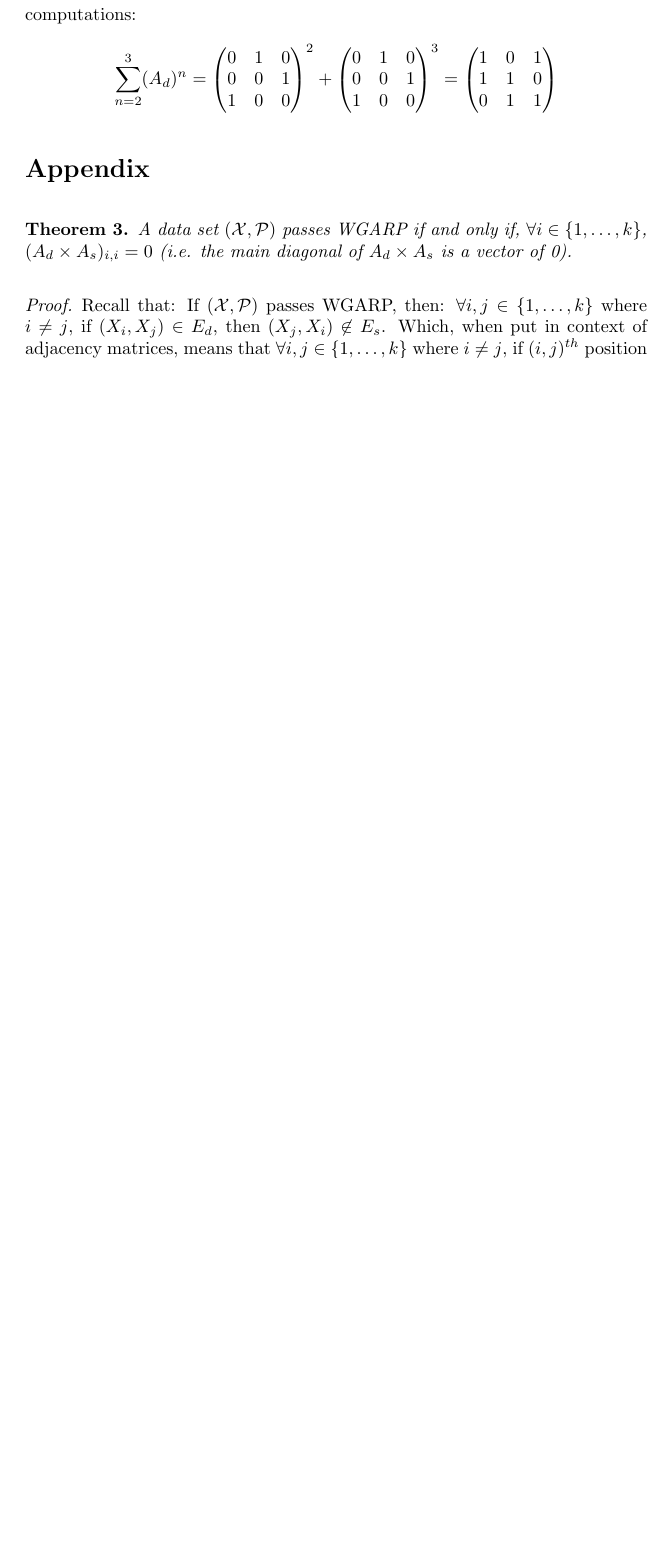
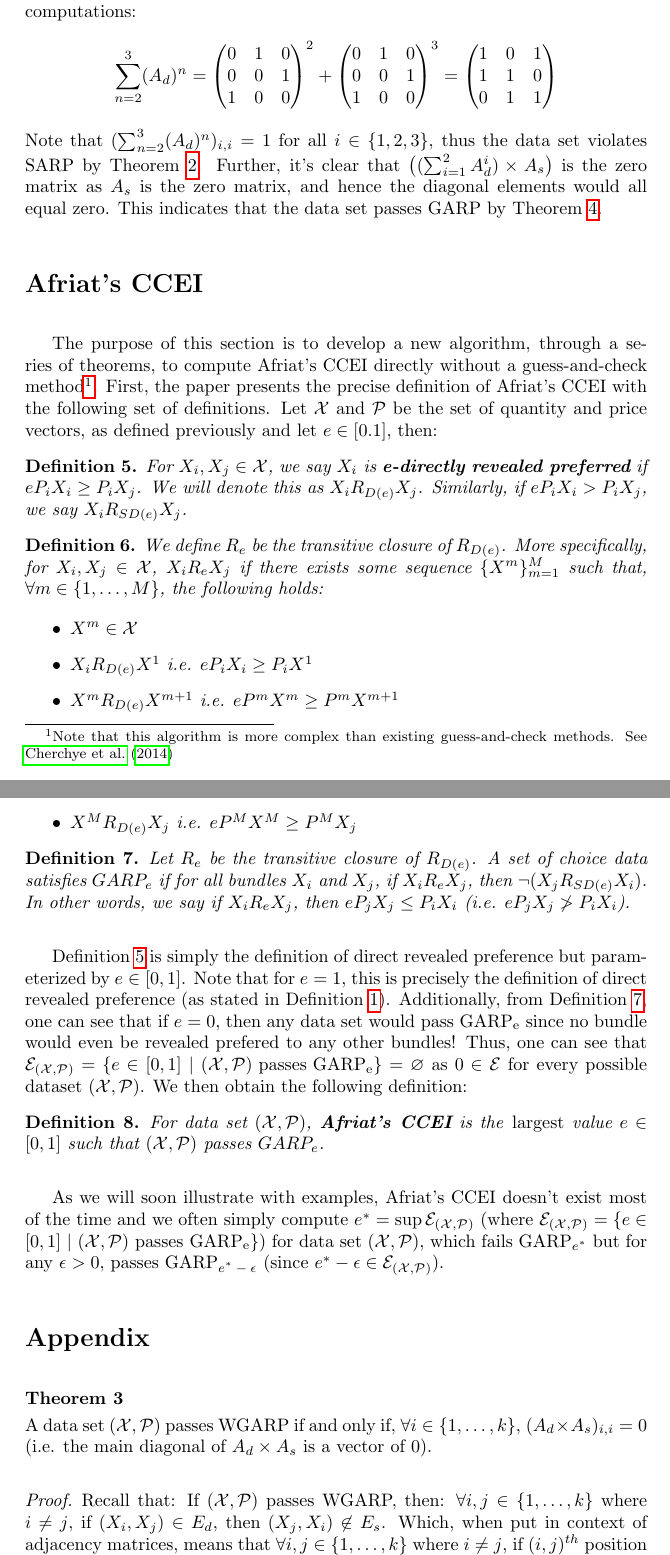
Before and after one commit to naecker-lab/revealedPrefsExtra, a LaTeX paper (inst/Revealed_Pref_Graph_Theory_Approach.tex): part of page 10 of 13 before the commit and two parts of pages 10 and 11 of 14 after it, the two joined at a grey line, cut so that both start at the same text, the shorter picture padded with empty space. Compiled offline with pdfLaTeX.

Commit message:
began section on Afriat's CCEI with definitions

```diff
--- a/inst/Revealed_Pref_Graph_Theory_Approach.tex
+++ b/inst/Revealed_Pref_Graph_Theory_Approach.tex
@@ -3,6 +3,7 @@
 \usepackage[utf8]{inputenc}
 \usepackage[english]{babel}
 \usepackage{indentfirst}
+\usepackage{enumitem}
 
 
 \usepackage{amsmath, % this adds functions for formatting equations nicely
@@ -36,6 +37,9 @@
 \newtheorem{definition}{Definition} % this lets us create definition blocks as below
 \newtheorem{remark}{Remark}
 \newtheorem{lemma}[theorem]{Lemma}
+\newtheoremstyle{example}{}{}{}{}{\bfseries}{\smallskip}{\newline}{}
+\theoremstyle{example}
+\newtheorem{example}{Example}
 
 \usepackage{thmtools}
 \usepackage{thm-restate}
@@ -456,6 +464,36 @@ As highlighted by the red edges, this data set fails SARP as there is a walk fro
 0&1&1
 \end{pmatrix}
 \]
+Note that $(\sum_{n=2}^3(A_d)^n)_{i,i}=1$ for all $i\in\{1,2,3\}$, thus the data set violates SARP by Theorem \ref{thm:SARP}. Further, it's clear that $\big( (\sum_{i=1}^{2}A_d^i)\times A_s \big)$ is the zero matrix as $A_s$ is the zero matrix, and hence the diagonal elements would all equal zero. This indicates that the data set passes GARP by Theorem \ref{thm:GARP}.
+\end{example}
+
+\section*{Afriat's CCEI}
+
+The purpose of this section is to develop a new algorithm, through a series of theorems, to compute Afriat's CCEI directly without a guess-and-check method\footnote{Note that this algorithm is more complex than existing guess-and-check methods. See \citet{CherchyeEtAl2014Goodness-of-Fit-Measures-for-Revealed-Preference-Tests:-Complexity-Results-and-Algorithms}}. First, the paper presents the precise definition of Afriat's CCEI with the following set of definitions. Let $\mathcal{X}$ and $\mathcal{P}$ be the set of quantity and price vectors, as defined previously and let $e\in[0.1]$, then:
+\begin{definition}\label{defn:drp_e}
+For $X_i,X_j\in\mathcal{X}$, we say $X_i$ is \textbf{e-directly revealed preferred} if $eP_iX_i\geq P_iX_j$. We will denote this as $X_i R_{D(e)}X_j$. Similarly, if $eP_iX_i > P_iX_j$, we say $X_i R_{SD(e)} X_j$.
+\end{definition}
+
+\begin{definition}\label{defn:rp_e}\leavevmode
+We define $R_e$ be the transitive closure of $R_{D(e)}$. More specifically, for $X_i,X_j\in\mathcal{X}$, $X_iR_eX_j$ if there exists some sequence $\{X^m\}_{m=1}^M$ such that, $\forall m\in\{1,\ldots,M\}$, the following holds:
+\begin{itemize}[topsep=0pt]
+  \item $X^m\in\mathcal{X}$
+  \item $X_i R_{D(e)} X^1$ i.e. $eP_iX_i\geq P_i X^1$
+  \item $X^m R_{D(e)} X^{m+1}$ i.e. $e P^m X^m \geq P^m X^{m+1}$
+  \item $X^M R_{D(e)}X_j$ i.e. $e P^M X^M\geq P^M X_j$
+\end{itemize}
+\end{definition}
+
+\begin{definition}\label{defn:GARPe}
+Let $R_e$ be the transitive closure of $R_{D(e)}$. A set of choice data satisfies $GARP_e$ if for all bundles $X_i$ and $X_j$, if $X_i R_e X_j$, then $\neg (X_j R_{SD(e)} X_i)$. In other words, we say if $X_i R_e X_j$, then $eP_jX_j \leq P_iX_i$ (i.e. $eP_jX_j \not> P_iX_i$).
+\end{definition}
+Definition \ref{defn:drp_e} is simply the definition of direct revealed preference but parameterized by $e\in[0,1]$. Note that for $e=1$, this is precisely the definition of direct revealed preference (as stated in Definition \ref{defn:relations_1}). Additionally, from Definition \ref{defn:GARPe}, one can see that if $e=0$, then any data set would pass GARP\textsubscript{e} since no bundle would even be revealed prefered to any other bundles! Thus, one can see that $\mathcal{E}_{(\mathcal{X},\mathcal{P})}=\{e\in[0,1]\ |\ (\mathcal{X},\mathcal{P})\textrm{ passes GARP\textsubscript{e}}\}=\varnothing$ as $0\in\mathcal{E}$ for every possible dataset $(\mathcal{X},\mathcal{P})$. We then obtain the following definition:
+
+\begin{definition}\label{defn:Afriat_CCEI}
+For data set $(\mathcal{X},\mathcal{P})$, \textbf{Afriat's CCEI} is the \emph{largest} value $e\in[0,1]$ such that $(\mathcal{X},\mathcal{P})$ passes $GARP_e$.
+\end{definition}
+As we will soon illustrate with examples, Afriat's CCEI doesn't exist most of the time and we often simply compute $e^*=\sup \mathcal{E}_{(\mathcal{X},\mathcal{P})}$ (where $\mathcal{E}_{(\mathcal{X},\mathcal{P})}=\{e\in[0,1]\ |\ (\mathcal{X},\mathcal{P})\textrm{ passes GARP\textsubscript{e}}\}$) for data set $(\mathcal{X},\mathcal{P})$, which fails GARP\textsubscript{$e^*$} but for any $\epsilon>0$, passes GARP\textsubscript{$e^*-\epsilon$} (since $e^*-\epsilon\in \mathcal{E}_{(\mathcal{X},\mathcal{P})}$).
+
 \section*{Appendix}
 \WGARP*
 
```
Also changed, not shown: inst/bibliography.bib (+10 -0 lines), inst/Revealed_Pref_Graph_Theory_Approach.tex (22 more changed lines).
